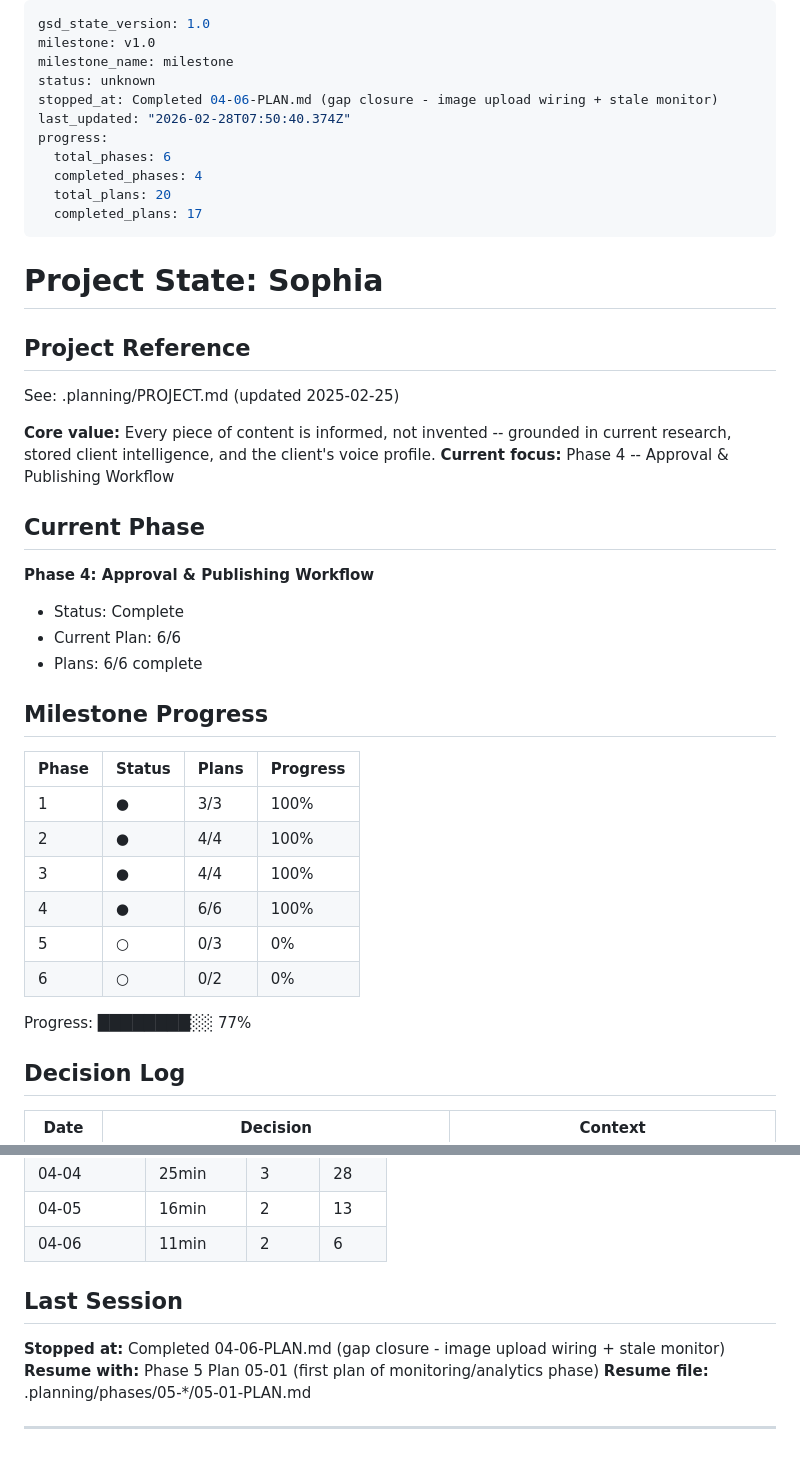
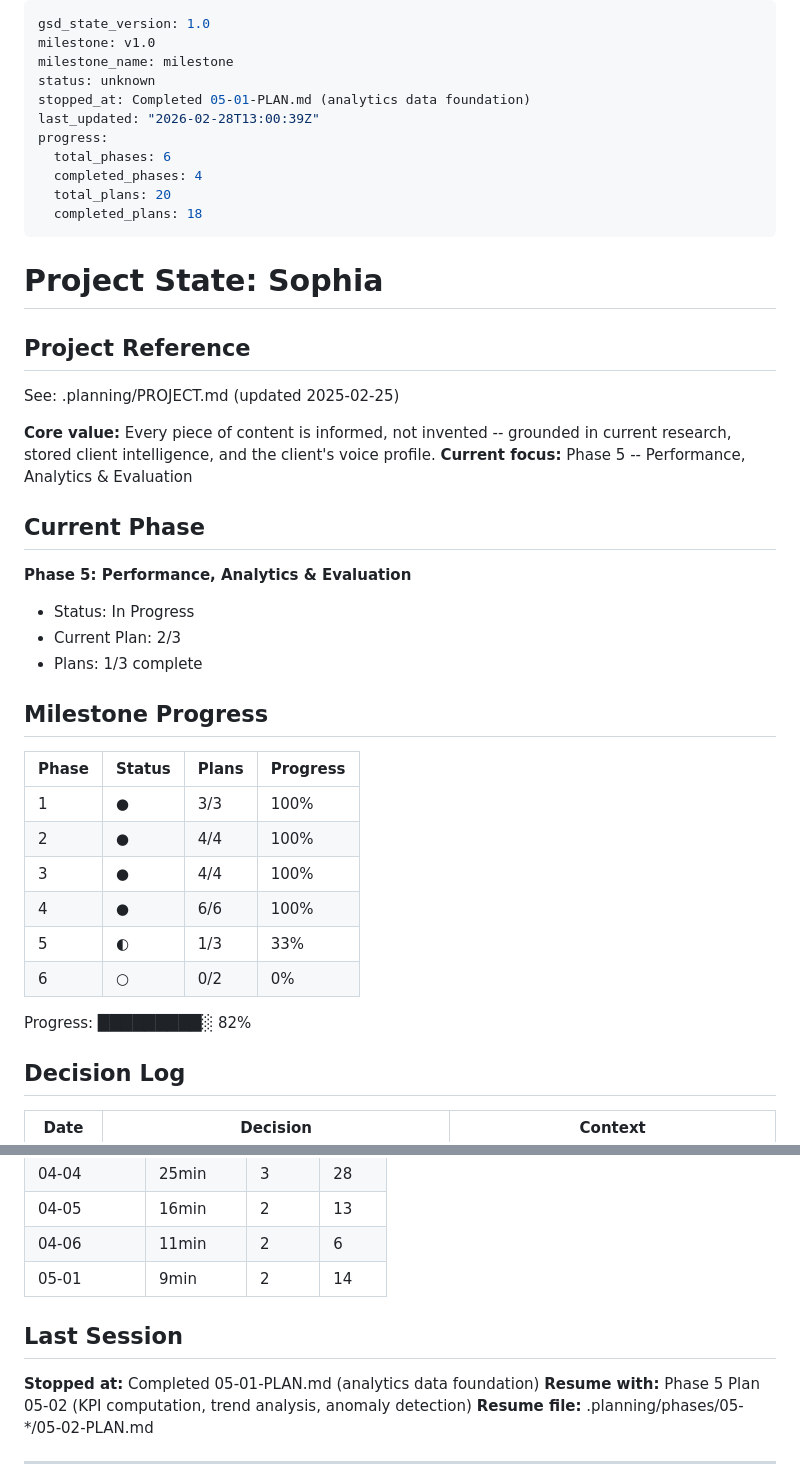
Before and after one commit to NomadonaTrip/sophia_1, a Markdown page: .planning/STATE.md, 2 parts joined by grey strips. Drawn GitHub-style.

Commit message:
docs(05-01): complete analytics data foundation plan
- SUMMARY.md with 2 task commits, 43 tests, 14 files
- STATE.md updated to Phase 5 in progress (1/3 plans)
- ROADMAP.md updated with Phase 5 progress
- REQUIREMENTS.md: ANLY-01, ANLY-03, ANLY-07 marked complete

Co-Authored-By: Claude Opus 4.6 <noreply@anthropic.com>

```diff
--- a/.planning/STATE.md
+++ b/.planning/STATE.md
@@ -3,13 +3,13 @@ gsd_state_version: 1.0
 milestone: v1.0
 milestone_name: milestone
 status: unknown
-stopped_at: Completed 04-06-PLAN.md (gap closure - image upload wiring + stale monitor)
-last_updated: "2026-02-28T07:50:40.374Z"
+stopped_at: Completed 05-01-PLAN.md (analytics data foundation)
+last_updated: "2026-02-28T13:00:39Z"
 progress:
   total_phases: 6
   completed_phases: 4
   total_plans: 20
-  completed_plans: 17
+  completed_plans: 18
 ---
 
 # Project State: Sophia
@@ -19,14 +19,14 @@ progress:
 See: .planning/PROJECT.md (updated 2025-02-25)
 
 **Core value:** Every piece of content is informed, not invented -- grounded in current research, stored client intelligence, and the client's voice profile.
-**Current focus:** Phase 4 -- Approval & Publishing Workflow
+**Current focus:** Phase 5 -- Performance, Analytics & Evaluation
 
 ## Current Phase
 
-**Phase 4: Approval & Publishing Workflow**
-- Status: Complete
-- Current Plan: 6/6
-- Plans: 6/6 complete
+**Phase 5: Performance, Analytics & Evaluation**
+- Status: In Progress
+- Current Plan: 2/3
+- Plans: 1/3 complete
 
 ## Milestone Progress
 
@@ -36,10 +36,10 @@ See: .planning/PROJECT.md (updated 2025-02-25)
 | 2 | ● | 4/4 | 100% |
 | 3 | ● | 4/4 | 100% |
 | 4 | ● | 6/6 | 100% |
-| 5 | ○ | 0/3 | 0% |
+| 5 | ◐ | 1/3 | 33% |
 | 6 | ○ | 0/2 | 0% |
 
-Progress: ████████░░ 77%
+Progress: █████████░ 82%
 
 ## Decision Log
 
@@ -136,11 +140,12 @@ Progress: ████████░░ 77%
 | 04-04 | 25min | 3 | 28 |
 | 04-05 | 16min | 2 | 13 |
 | 04-06 | 11min | 2 | 6 |
+| 05-01 | 9min | 2 | 14 |
 
 ## Last Session
 
-**Stopped at:** Completed 04-06-PLAN.md (gap closure - image upload wiring + stale monitor)
-**Resume with:** Phase 5 Plan 05-01 (first plan of monitoring/analytics phase)
-**Resume file:** .planning/phases/05-*/05-01-PLAN.md
+**Stopped at:** Completed 05-01-PLAN.md (analytics data foundation)
+**Resume with:** Phase 5 Plan 05-02 (KPI computation, trend analysis, anomaly detection)
+**Resume file:** .planning/phases/05-*/05-02-PLAN.md
 
 ---
```
Also changed, not shown: other parts of .planning/STATE.md (+5 -1 lines), .planning/REQUIREMENTS.md (+6 -6 lines), 1 other file.
